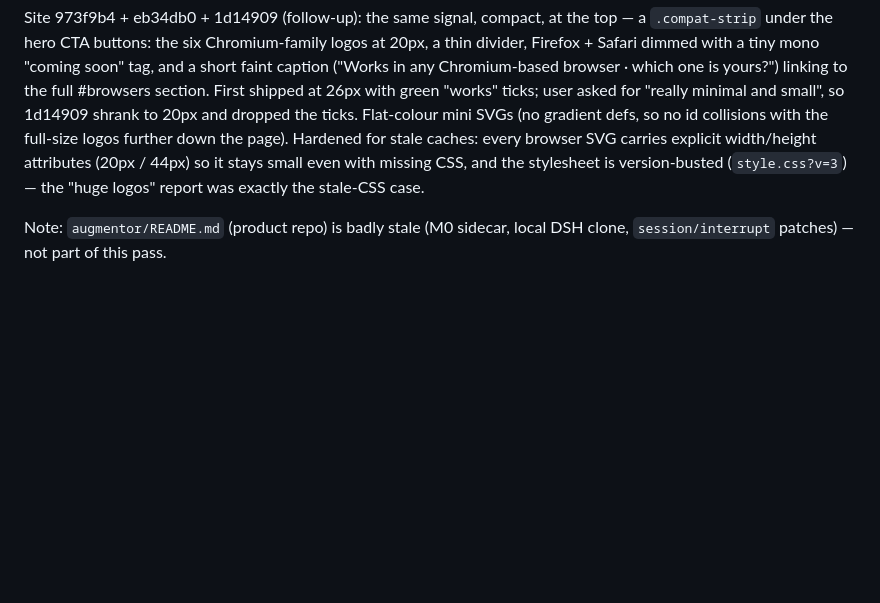
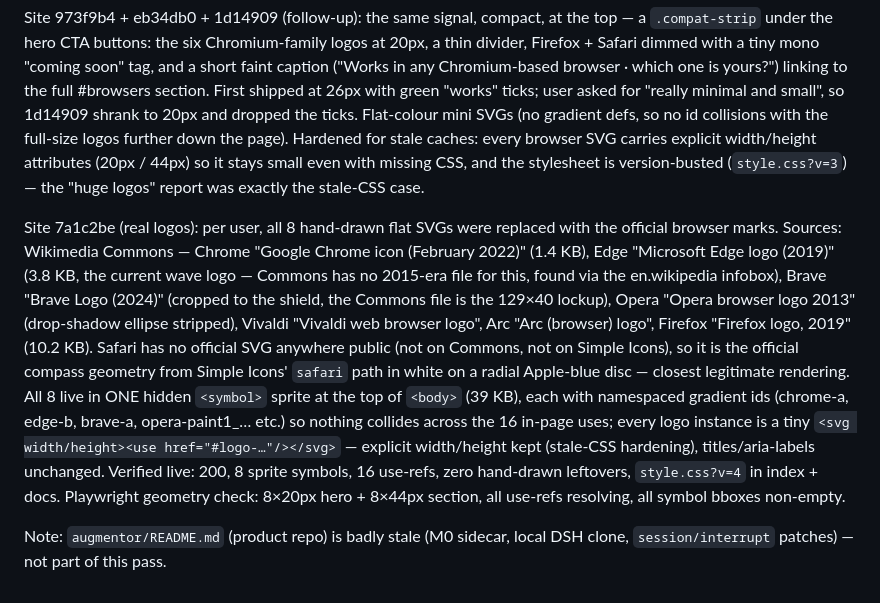
Before and after one commit to ManoloRemiddi/augmentor-dsh-extension-plugin, a Markdown page: PROPOSAL-plugin-architecture.md, the part around the change. Rendered like a GitHub page; blank space fills up the shorter version.

Commit message:
PROPOSAL §15.11: site 7a1c2be — official browser logos via namespaced symbol sprite

```diff
--- a/PROPOSAL-plugin-architecture.md
+++ b/PROPOSAL-plugin-architecture.md
@@ -1426,5 +1426,25 @@ browser SVG carries explicit width/height attributes (20px / 44px) so it
 stays small even with missing CSS, and the stylesheet is version-busted
 (`style.css?v=3`) — the "huge logos" report was exactly the stale-CSS case.
 
+Site 7a1c2be (real logos): per user, all 8 hand-drawn flat SVGs were replaced
+with the official browser marks. Sources: Wikimedia Commons — Chrome "Google
+Chrome icon (February 2022)" (1.4 KB), Edge "Microsoft Edge logo (2019)"
+(3.8 KB, the current wave logo — Commons has no 2015-era file for this, found
+via the en.wikipedia infobox), Brave "Brave Logo (2024)" (cropped to the
+shield, the Commons file is the 129×40 lockup), Opera "Opera browser logo
+2013" (drop-shadow ellipse stripped), Vivaldi "Vivaldi web browser logo", Arc
+"Arc (browser) logo", Firefox "Firefox logo, 2019" (10.2 KB). Safari has no
+official SVG anywhere public (not on Commons, not on Simple Icons), so it is
+the official compass geometry from Simple Icons' `safari` path in white on a
+radial Apple-blue disc — closest legitimate rendering. All 8 live in ONE
+hidden `<symbol>` sprite at the top of `<body>` (39 KB), each with
+namespaced gradient ids (chrome-a, edge-b, brave-a, opera-paint1_… etc.) so
+nothing collides across the 16 in-page uses; every logo instance is a tiny
+`<svg width/height><use href="#logo-…"/></svg>` — explicit width/height kept
+(stale-CSS hardening), titles/aria-labels unchanged. Verified live: 200,
+8 sprite symbols, 16 use-refs, zero hand-drawn leftovers, `style.css?v=4`
+in index + docs. Playwright geometry check: 8×20px hero + 8×44px section,
+all use-refs resolving, all symbol bboxes non-empty.
+
 Note: `augmentor/README.md` (product repo) is badly stale (M0 sidecar, local
 DSH clone, `session/interrupt` patches) — not part of this pass.
```
